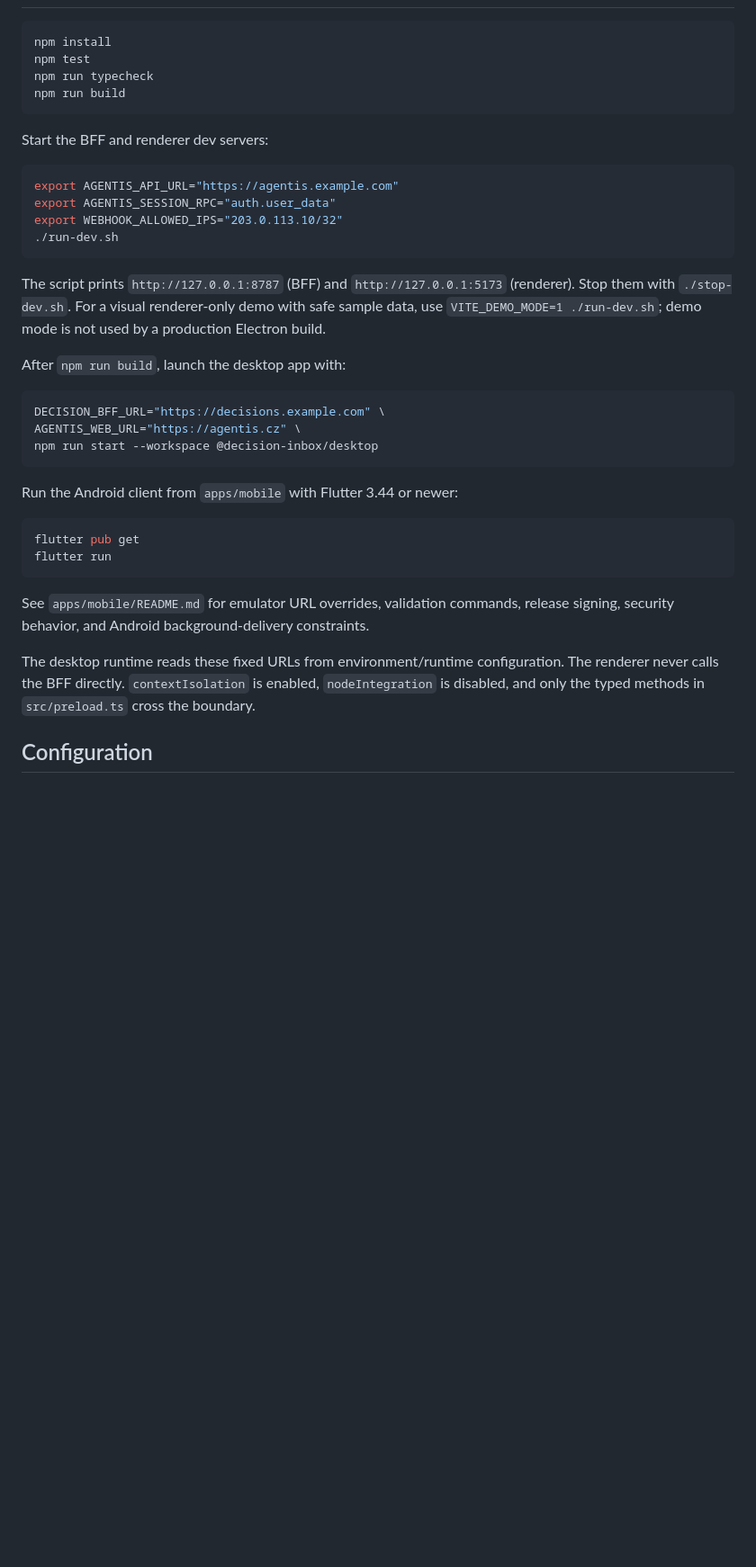
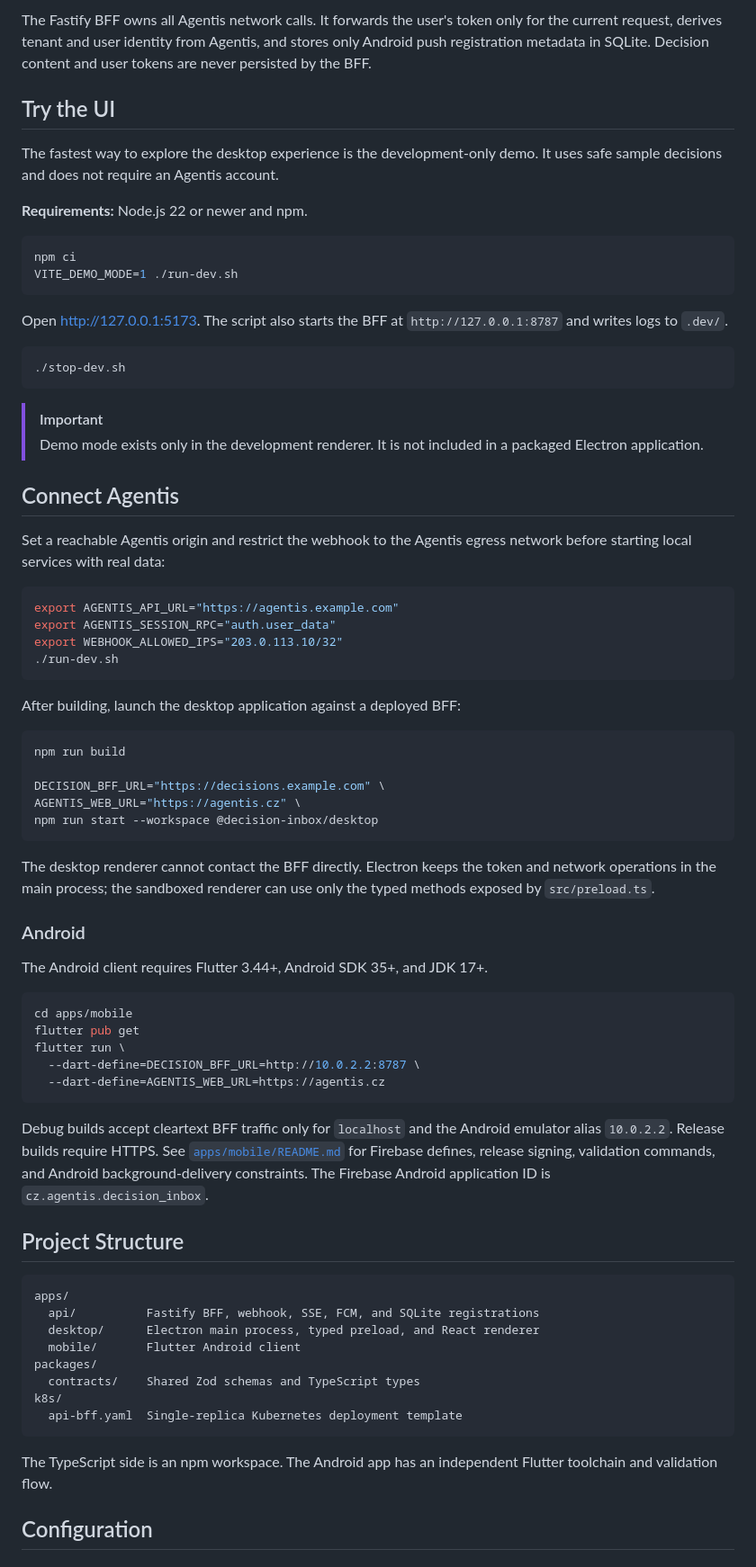
Before and after one commit to ondrejnov/decision-inbox, a Markdown page: README.md, the part around one of its changes. Shown at 90% size. Rendered like a GitHub page; blank space fills up the shorter version.

````diff
--- a/README.md
+++ b/README.md
@@ -15,12 +66,35 @@ Node 22 is the supported runtime. The repository uses npm workspaces and the bui
+The Fastify BFF owns all Agentis network calls. It forwards the user's token
+only for the current request, derives tenant and user identity from Agentis,
+and stores only Android push registration metadata in SQLite. Decision content
+and user tokens are never persisted by the BFF.
+
+## Try the UI
+
+The fastest way to explore the desktop experience is the development-only demo.
+It uses safe sample decisions and does not require an Agentis account.
+
+**Requirements:** Node.js 22 or newer and npm.
 
 ```bash
-npm install
-npm test
-npm run typecheck
-npm run build
+npm ci
+VITE_DEMO_MODE=1 ./run-dev.sh
 ```
 
-Start the BFF and renderer dev servers:
+Open [http://127.0.0.1:5173](http://127.0.0.1:5173). The script also starts the
+BFF at `http://127.0.0.1:8787` and writes logs to `.dev/`.
+
+```bash
+./stop-dev.sh
+```
+
+> [!IMPORTANT]
+> Demo mode exists only in the development renderer. It is not included in a
+> packaged Electron application.
+
+## Connect Agentis
+
+Set a reachable Agentis origin and restrict the webhook to the Agentis egress
+network before starting local services with real data:
 
 ```bash
 export AGENTIS_API_URL="https://agentis.example.com"
@@ -29,26 +103,53 @@ export WEBHOOK_ALLOWED_IPS="203.0.113.10/32"
 ./run-dev.sh
 ```
 
-The script prints `http://127.0.0.1:8787` (BFF) and `http://127.0.0.1:5173` (renderer). Stop them with `./stop-dev.sh`. For a visual renderer-only demo with safe sample data, use `VITE_DEMO_MODE=1 ./run-dev.sh`; demo mode is not used by a production Electron build.
-
-After `npm run build`, launch the desktop app with:
+After building, launch the desktop application against a deployed BFF:
 
 ```bash
+npm run build
+
 DECISION_BFF_URL="https://decisions.example.com" \
 AGENTIS_WEB_URL="https://agentis.cz" \
 npm run start --workspace @decision-inbox/desktop
 ```
 
-Run the Android client from `apps/mobile` with Flutter 3.44 or newer:
+The desktop renderer cannot contact the BFF directly. Electron keeps the token
+and network operations in the main process; the sandboxed renderer can use only
+the typed methods exposed by `src/preload.ts`.
+
+### Android
+
+The Android client requires Flutter 3.44+, Android SDK 35+, and JDK 17+.
 
 ```bash
+cd apps/mobile
 flutter pub get
-flutter run
+flutter run \
+  --dart-define=DECISION_BFF_URL=http://10.0.2.2:8787 \
+  --dart-define=AGENTIS_WEB_URL=https://agentis.cz
 ```
 
-See `apps/mobile/README.md` for emulator URL overrides, validation commands, release signing, security behavior, and Android background-delivery constraints.
+Debug builds accept cleartext BFF traffic only for `localhost` and the Android
+emulator alias `10.0.2.2`. Release builds require HTTPS. See
+[`apps/mobile/README.md`](apps/mobile/README.md) for Firebase defines, release
+signing, validation commands, and Android background-delivery constraints. The
+Firebase Android application ID is `cz.agentis.decision_inbox`.
 
-The desktop runtime reads these fixed URLs from environment/runtime configuration. The renderer never calls the BFF directly. `contextIsolation` is enabled, `nodeIntegration` is disabled, and only the typed methods in `src/preload.ts` cross the boundary.
+## Project Structure
+
+```text
+apps/
+  api/          Fastify BFF, webhook, SSE, FCM, and SQLite registrations
+  desktop/      Electron main process, typed preload, and React renderer
+  mobile/       Flutter Android client
+packages/
+  contracts/    Shared Zod schemas and TypeScript types
+k8s/
+  api-bff.yaml  Single-replica Kubernetes deployment template
+```
+
+The TypeScript side is an npm workspace. The Android app has an independent
+Flutter toolchain and validation flow.
 
 ## Configuration
 
````
Also changed, not shown: other parts of README.md (+195 -85 lines).
